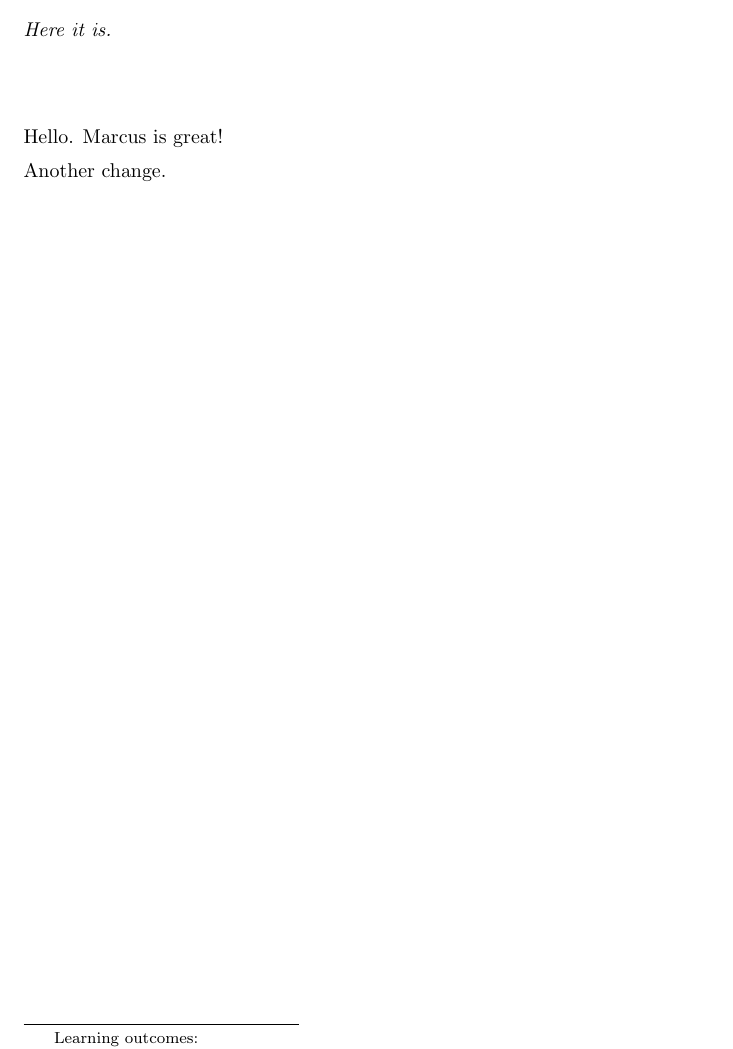
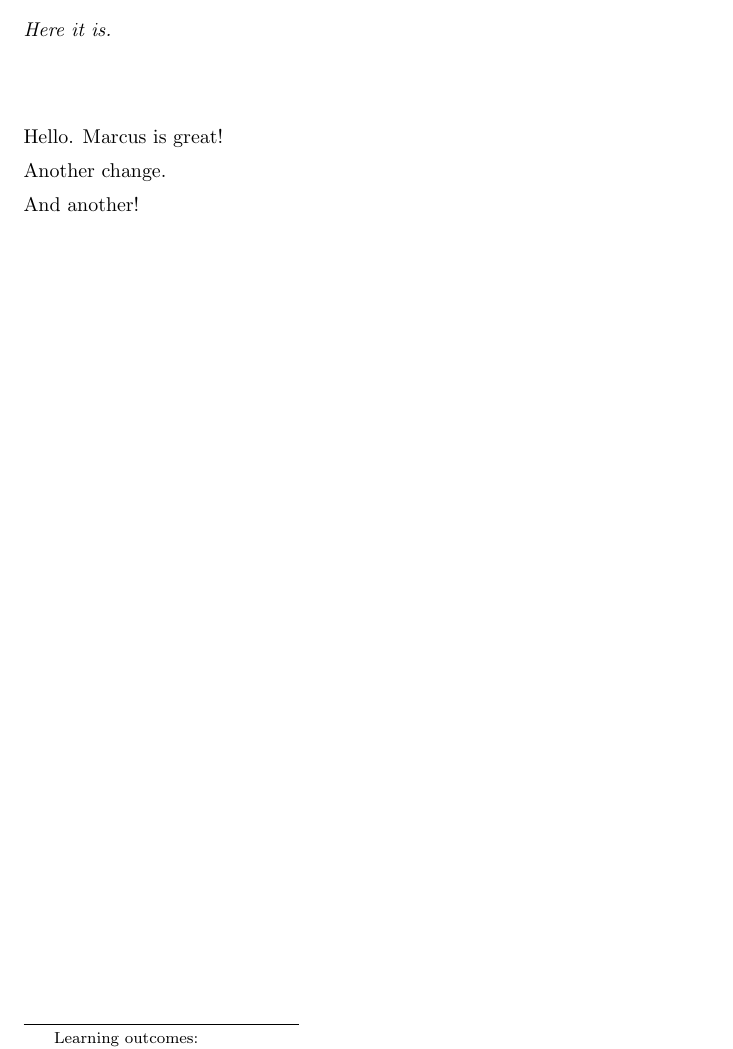
Before and after one commit to bartsnapp/myTestUnicorn, a LaTeX document (rainbow.tex): part of the page, cut so that both start at the same text. Compiled offline with pdfLaTeX.

Commit message:
more words added

```diff
--- a/rainbow.tex
+++ b/rainbow.tex
@@ -12,5 +12,7 @@ Hello. Marcus is great!
 
 Another change.
 
+And another!
+
 
 \end{document}
```
